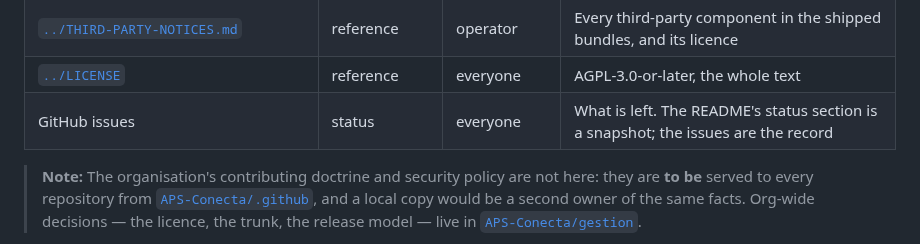
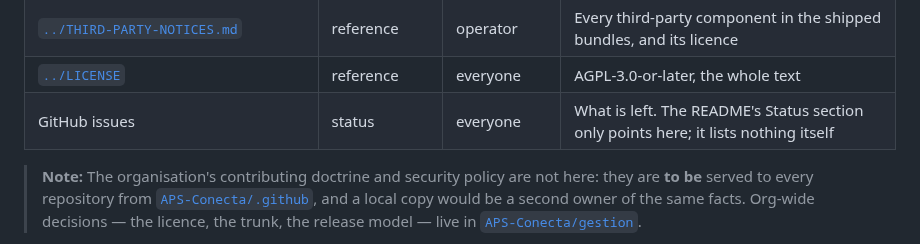
Before and after one commit to APS-Conecta/territorio, a Markdown page: docs/index.md, the part around the change. GitHub-like rendering.

```diff
--- a/docs/index.md
+++ b/docs/index.md
@@ -20,7 +20,7 @@ the same fact, the one named here as its authority wins and the other should lin
 | [`../CHANGELOG.md`](../CHANGELOG.md) | history | developer, operator | What changed, slice by slice |
 | [`../THIRD-PARTY-NOTICES.md`](../THIRD-PARTY-NOTICES.md) | reference | operator | Every third-party component in the shipped bundles, and its licence |
 | [`../LICENSE`](../LICENSE) | reference | everyone | AGPL-3.0-or-later, the whole text |
-| GitHub issues | status | everyone | What is left. The README's status section is a snapshot; the issues are the record |
+| GitHub issues | status | everyone | What is left. The README's Status section only points here; it lists nothing itself |
 
 > **Note:** The organisation's contributing doctrine and security policy are not here: they are
 > **to be** served to every repository from
```
Also changed, not shown: README.md (+4 -16 lines).
